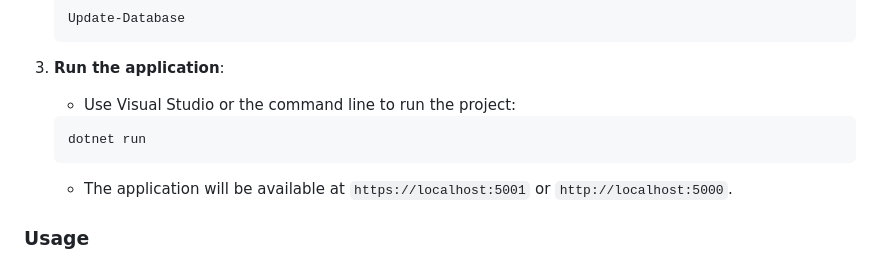
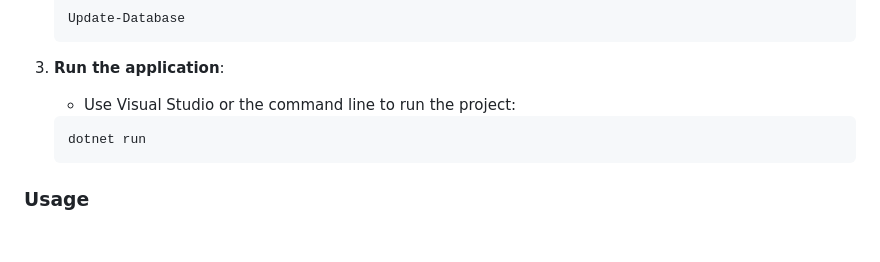
Before and after one commit to ahmed-ateya1/StackOverFlow-clone, a Markdown page: README.md, the part around the change. GitHub-like rendering; blank space fills up the shorter version.

````diff
--- a/README.md
+++ b/README.md
@@ -105,8 +105,6 @@ Ensure you have the following installed on your machine:
     dotnet run
     ```
 
-    - The application will be available at `https://localhost:5001` or `http://localhost:5000`.
-
 ### Usage
 
 1. **Register a new account** or log in with an existing one.
````
